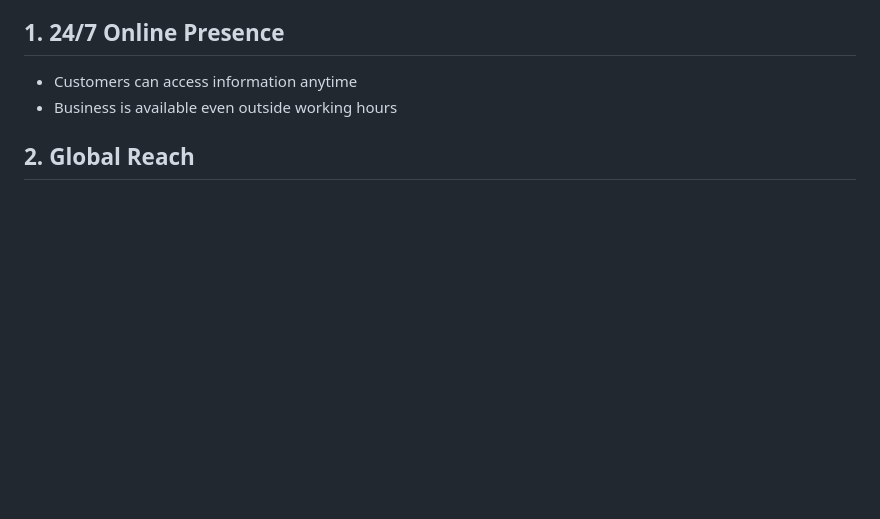
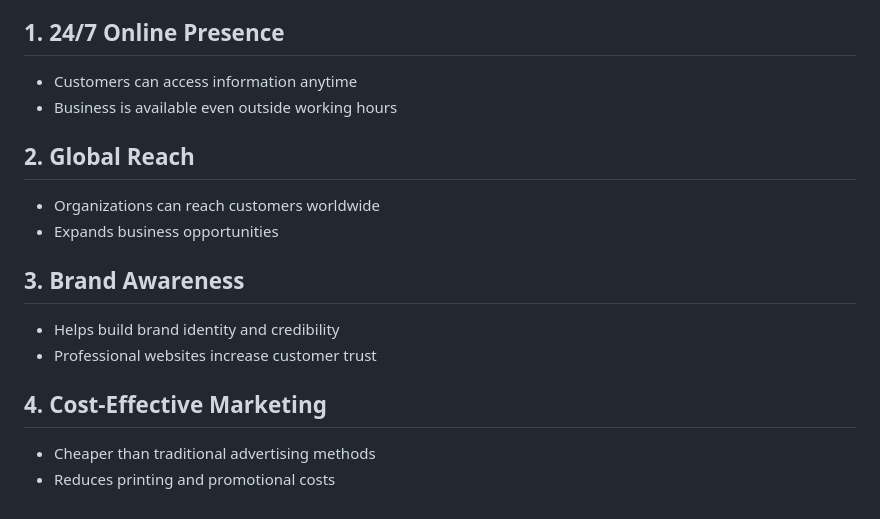
Before and after one commit to sasindusachintha/HDCSE49_WEB, a Markdown page: Web Application Theory.md, the part around the change. Rendered like a GitHub page; blank space fills up the shorter version.

Commit message:
Add sections on Global Reach, Brand Awareness, and Marketing

```diff
--- a/Web Application Theory.md
+++ b/Web Application Theory.md
@@ -305,3 +305,13 @@ A website is one of the most powerful digital marketing tools for organizations
 - Business is available even outside working hours
 
 ## 2. Global Reach
+- Organizations can reach customers worldwide
+- Expands business opportunities
+
+## 3. Brand Awareness
+- Helps build brand identity and credibility
+- Professional websites increase customer trust
+
+## 4. Cost-Effective Marketing
+- Cheaper than traditional advertising methods
+- Reduces printing and promotional costs
```
